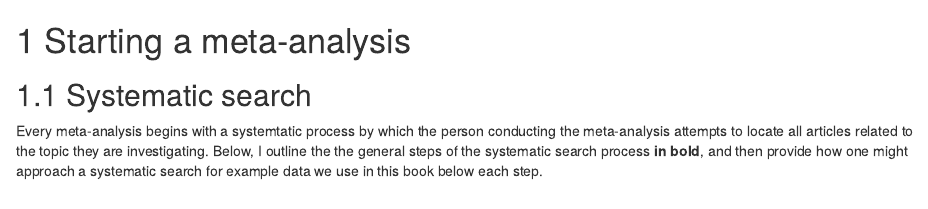
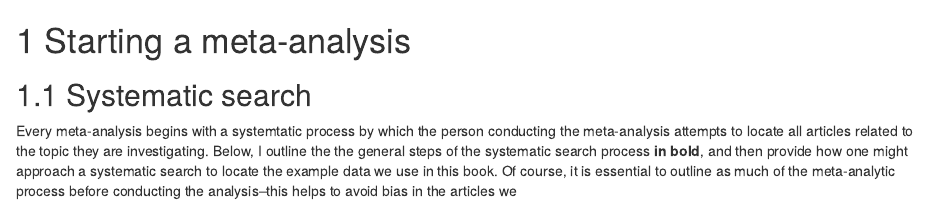
Before and after one commit to robcrystalornelas/meta-analysis_of_ecological_data, an R Markdown document (01-intro.Rmd): the page in a window 1100 px wide, from its top. Rendered offline with R 4.5, knitr and Pandoc, with nearby package versions; drawn as R Markdown's standard HTML page in place of the format the file asks for.

Commit message:
intro writing

```diff
--- a/01-intro.Rmd
+++ b/01-intro.Rmd
@@ -1,6 +1,6 @@
 # Starting a meta-analysis
 
 ## Systematic search
-Every meta-analysis begins with a systemtatic process by which the person conducting the meta-analysis attempts to locate all articles related to the topic they are investigating.  Below, I outline the the general steps of the systematic search process **in bold**, and then provide how one might approach a systematic search for example data we use in this book below each step.
+Every meta-analysis begins with a systemtatic process by which the person conducting the meta-analysis attempts to locate all articles related to the topic they are investigating.  Below, I outline the the general steps of the systematic search process **in bold**, and then provide how one might approach a systematic search to locate the example data we use in this book.  Of course, it is essential to outline as much of the meta-analytic process before conducting the analysis--this helps to avoid bias in the articles we
 
 
```
Also changed, not shown: 01-intro.Rmd (2 more changed lines).
